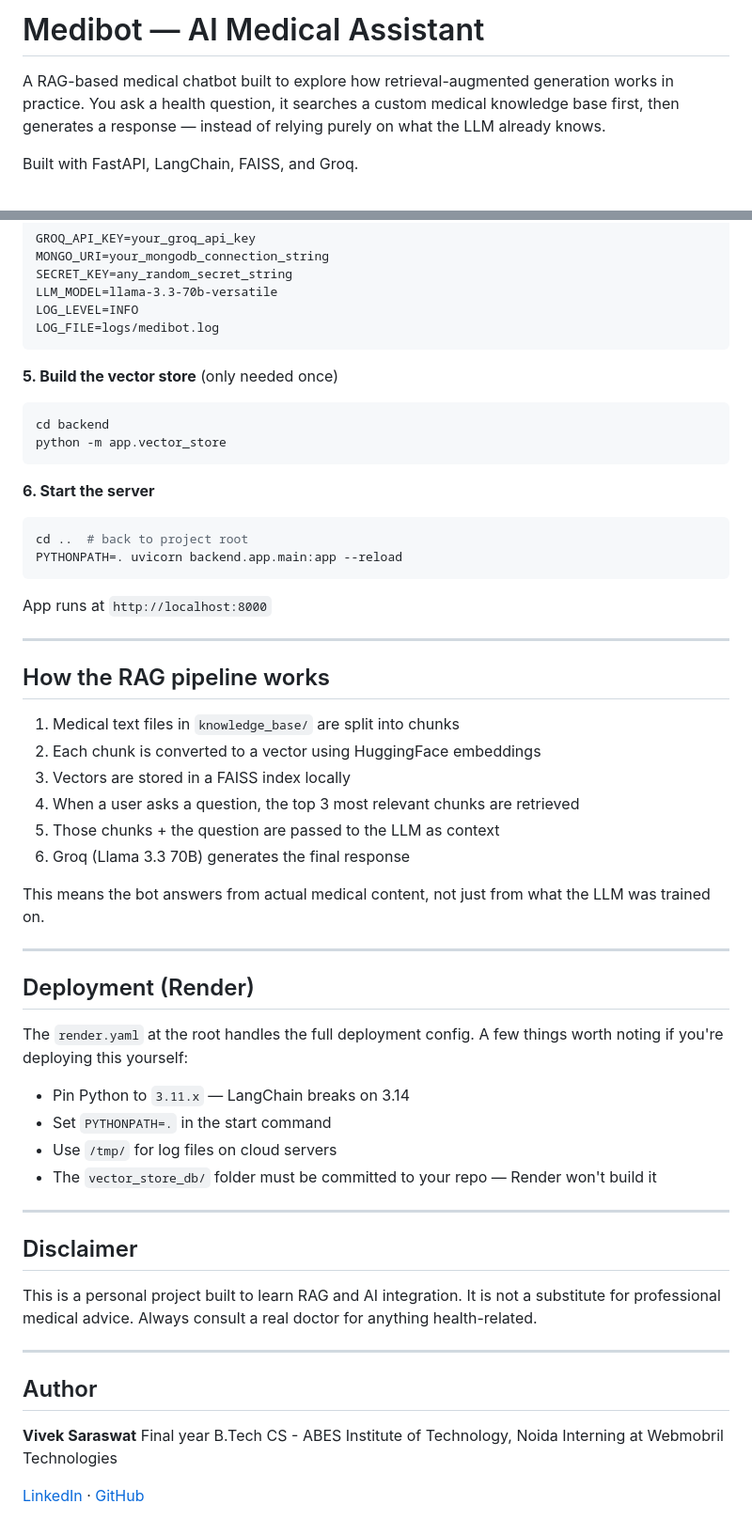
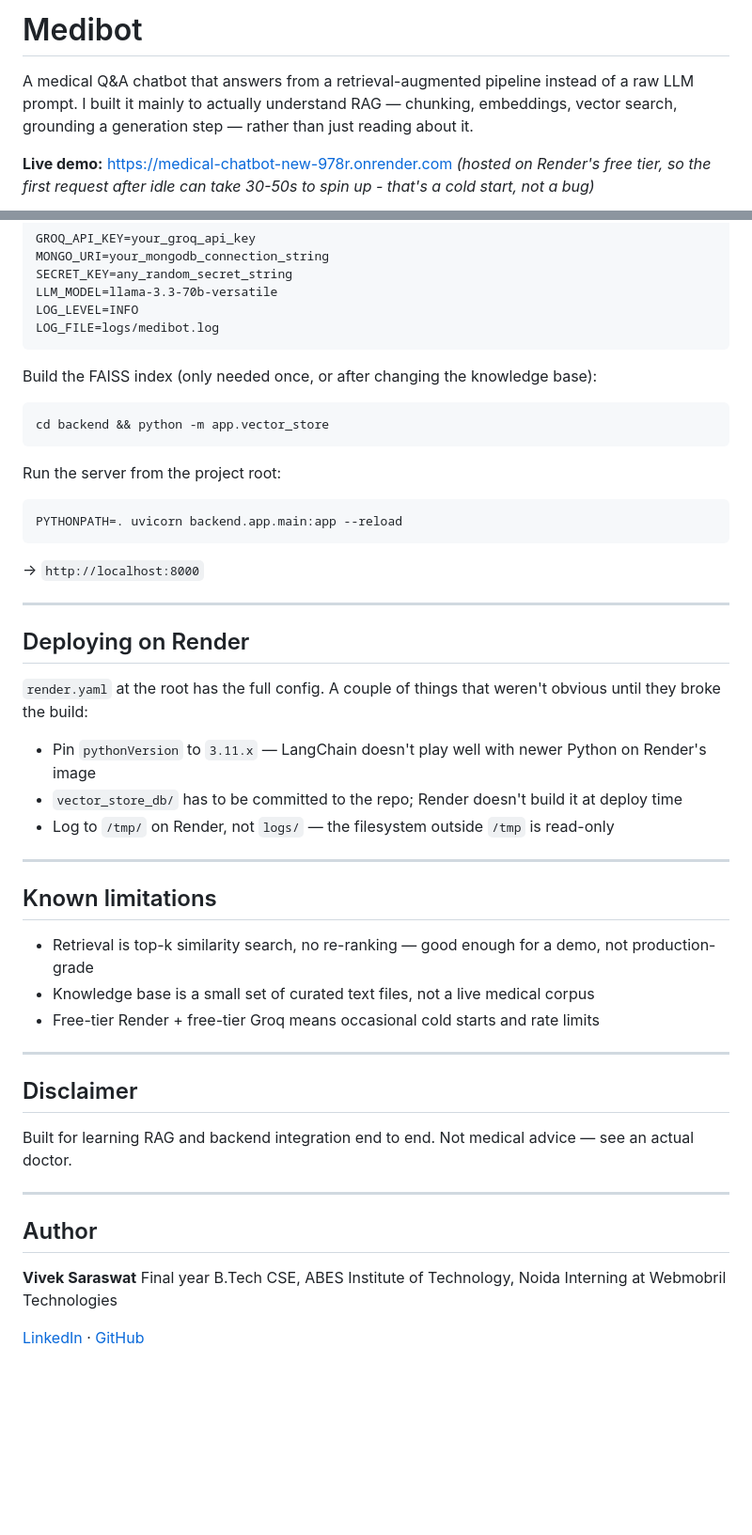
Before and after one commit to viveksaraswat123/medical_chatbot, a Markdown page: README.md, 2 parts joined by grey strips. Shown at 94% size. Drawn GitHub-style; blank space fills up the shorter version.

````diff
--- a/README.md
+++ b/README.md
@@ -1,6 +1,7 @@
-# Medibot — AI Medical Assistant
+# Medibot
 
-A RAG-based medical chatbot built to explore how retrieval-augmented generation works in practice. You ask a health question, it searches a custom medical knowledge base first, then generates a response — instead of relying purely on what the LLM already knows.
+A medical Q&A chatbot that answers from a retrieval-augmented pipeline instead of a raw LLM prompt. I built it mainly to actually understand RAG — chunking, embeddings, vector search, grounding a generation step — rather than just reading about it.
 
-Built with FastAPI, LangChain, FAISS, and Groq.
+**Live demo:** https://medical-chatbot-new-978r.onrender.com
+*(hosted on Render's free tier, so the first request after idle can take 30-50s to spin up - that's a cold start, not a bug)*
 
@@ -93,56 +93,50 @@ LOG_LEVEL=INFO
 LOG_FILE=logs/medibot.log
 ```
 
-**5. Build the vector store** (only needed once)
+Build the FAISS index (only needed once, or after changing the knowledge base):
+
 ```bash
-cd backend
-python -m app.vector_store
+cd backend && python -m app.vector_store
 ```
 
-**6. Start the server**
+Run the server from the project root:
+
 ```bash
-cd ..  # back to project root
 PYTHONPATH=. uvicorn backend.app.main:app --reload
 ```
 
-App runs at `http://localhost:8000`
+→ `http://localhost:8000`
 
 ---
 
-## How the RAG pipeline works
+## Deploying on Render
 
-1. Medical text files in `knowledge_base/` are split into chunks
-2. Each chunk is converted to a vector using HuggingFace embeddings
-3. Vectors are stored in a FAISS index locally
-4. When a user asks a question, the top 3 most relevant chunks are retrieved
-5. Those chunks + the question are passed to the LLM as context
-6. Groq (Llama 3.3 70B) generates the final response
+`render.yaml` at the root has the full config. A couple of things that weren't obvious until they broke the build:
 
-This means the bot answers from actual medical content, not just from what the LLM was trained on.
+- Pin `pythonVersion` to `3.11.x` — LangChain doesn't play well with newer Python on Render's image
+- `vector_store_db/` has to be committed to the repo; Render doesn't build it at deploy time
+- Log to `/tmp/` on Render, not `logs/` — the filesystem outside `/tmp` is read-only
 
 ---
 
-## Deployment (Render)
+## Known limitations
 
-The `render.yaml` at the root handles the full deployment config. A few things worth noting if you're deploying this yourself:
-
-- Pin Python to `3.11.x` — LangChain breaks on 3.14
-- Set `PYTHONPATH=.` in the start command
-- Use `/tmp/` for log files on cloud servers
-- The `vector_store_db/` folder must be committed to your repo — Render won't build it
+- Retrieval is top-k similarity search, no re-ranking — good enough for a demo, not production-grade
+- Knowledge base is a small set of curated text files, not a live medical corpus
+- Free-tier Render + free-tier Groq means occasional cold starts and rate limits
 
 ---
 
 ## Disclaimer
 
-This is a personal project built to learn RAG and AI integration. It is not a substitute for professional medical advice. Always consult a real doctor for anything health-related.
+Built for learning RAG and backend integration end to end. Not medical advice — see an actual doctor.
 
 ---
 
 ## Author
 
 **Vivek Saraswat**
-Final year B.Tech CS - ABES Institute of Technology, Noida
+Final year B.Tech CSE, ABES Institute of Technology, Noida
 Interning at Webmobril Technologies
 
 [LinkedIn](https://www.linkedin.com/in/saraswat-vivek) · [GitHub](https://github.com/viveksaraswat123)
````
Also changed, not shown: other parts of README.md (+48 -49 lines).
